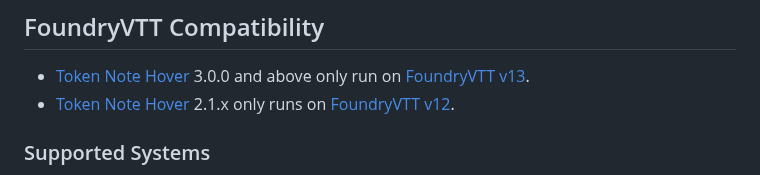
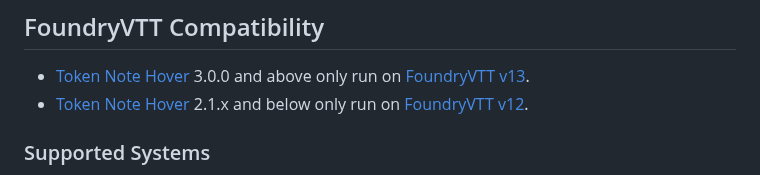
Before and after one commit to jendave/token-note-hover, a Markdown page: README.md, the part around the change. Rendered like a GitHub page.

Commit message:
fix typo in doc

```diff
--- a/README.md
+++ b/README.md
@@ -14,7 +14,7 @@ The tooltip will not display if the note is empty or while the token is being dr
 ## FoundryVTT Compatibility
 
 * [Token Note Hover](https://foundryvtt.com/packages/token-note-hover) 3.0.0 and above only run on [FoundryVTT v13](https://foundryvtt.com/releases/13.338).
-* [Token Note Hover](https://foundryvtt.com/packages/token-note-hover) 2.1.x only runs on [FoundryVTT v12](https://foundryvtt.com/releases/12.331).
+* [Token Note Hover](https://foundryvtt.com/packages/token-note-hover) 2.1.x and below only run on [FoundryVTT v12](https://foundryvtt.com/releases/12.331).
 
 ### Supported Systems
 
```
